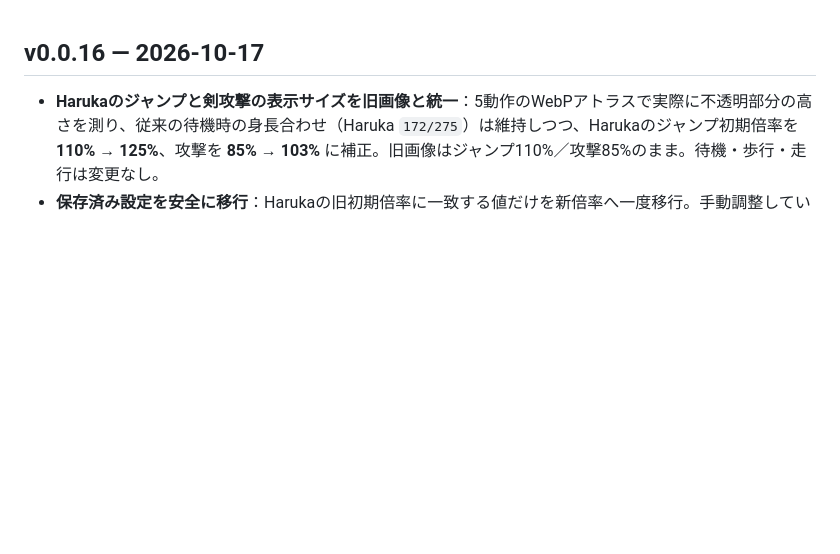
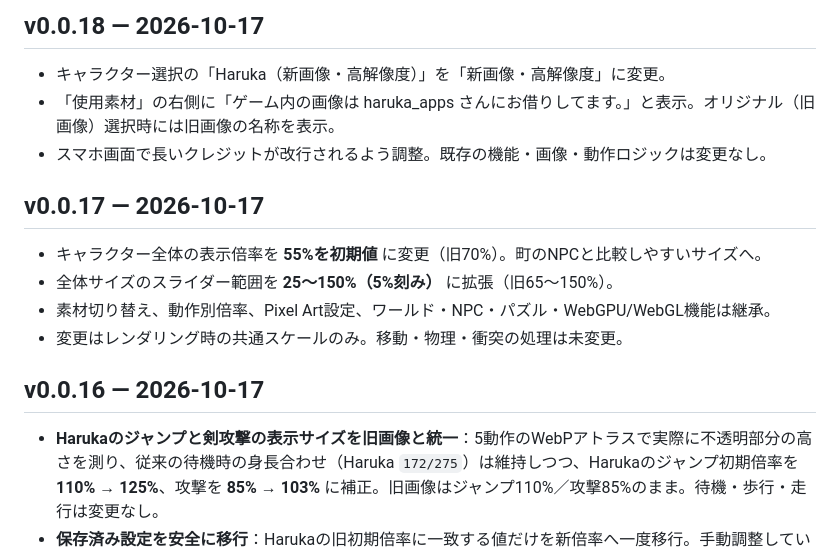
Before and after one commit to oosawak/xDimensionGameEngine, a Markdown page: CHANGELOG.md, the part around the change. GitHub-like rendering; blank space fills up the shorter version.

```diff
--- a/CHANGELOG.md
+++ b/CHANGELOG.md
@@ -1,3 +1,16 @@
+## v0.0.18 — 2026-10-17
+
+- キャラクター選択の「Haruka（新画像・高解像度）」を「新画像・高解像度」に変更。
+- 「使用素材」の右側に「ゲーム内の画像は haruka_apps さんにお借りしてます。」と表示。オリジナル（旧画像）選択時には旧画像の名称を表示。
+- スマホ画面で長いクレジットが改行されるよう調整。既存の機能・画像・動作ロジックは変更なし。
+
+## v0.0.17 — 2026-10-17
+
+- キャラクター全体の表示倍率を **55%を初期値** に変更（旧70%）。町のNPCと比較しやすいサイズへ。
+- 全体サイズのスライダー範囲を **25〜150%（5%刻み）** に拡張（旧65〜150%）。
+- 素材切り替え、動作別倍率、Pixel Art設定、ワールド・NPC・パズル・WebGPU/WebGL機能は継承。
+- 変更はレンダリング時の共通スケールのみ。移動・物理・衝突の処理は未変更。
+
 ## v0.0.16 — 2026-10-17
 
 - **Harukaのジャンプと剣攻撃の表示サイズを旧画像と統一**：5動作のWebPアトラスで実際に不透明部分の高さを測り、従来の待機時の身長合わせ（Haruka `172/275`）は維持しつつ、Harukaのジャンプ初期倍率を **110% → 125%**、攻撃を **85% → 103%** に補正。旧画像はジャンプ110%／攻撃85%のまま。待機・歩行・走行は変更なし。
```
